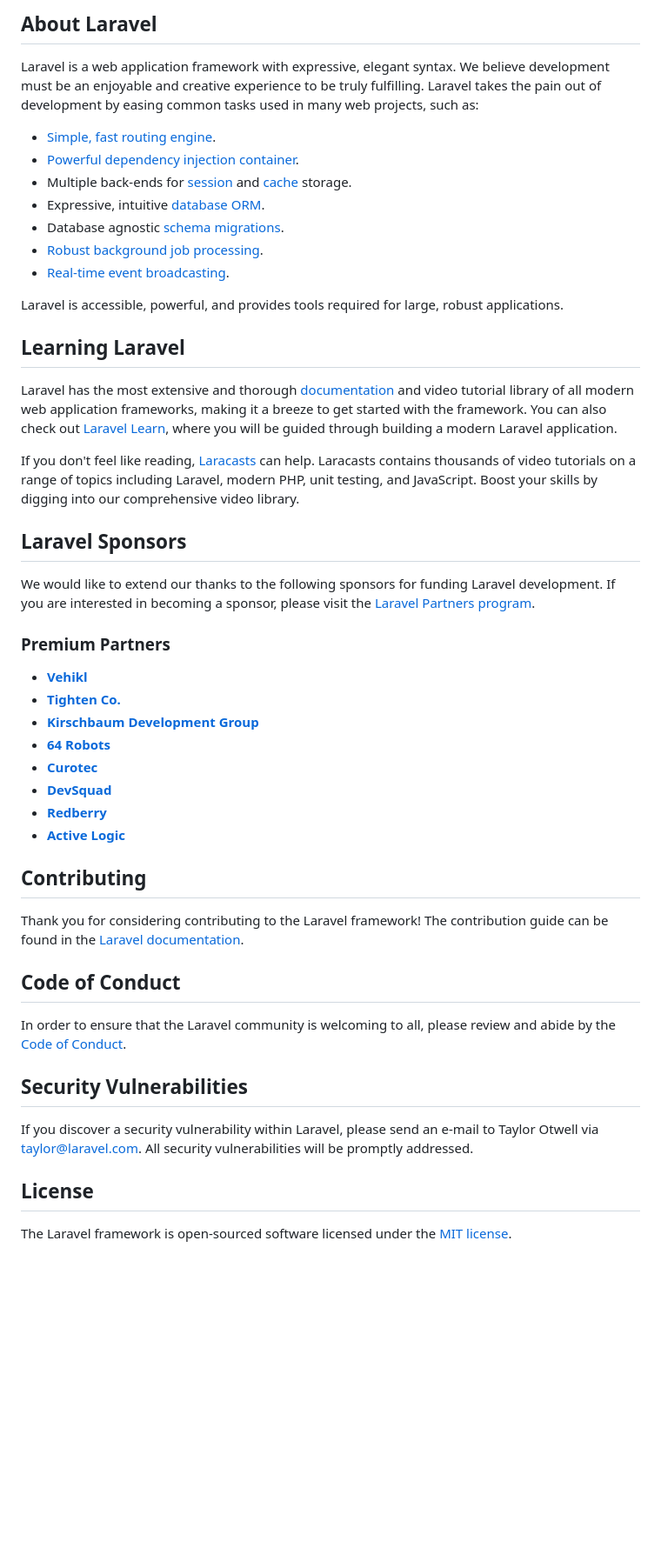
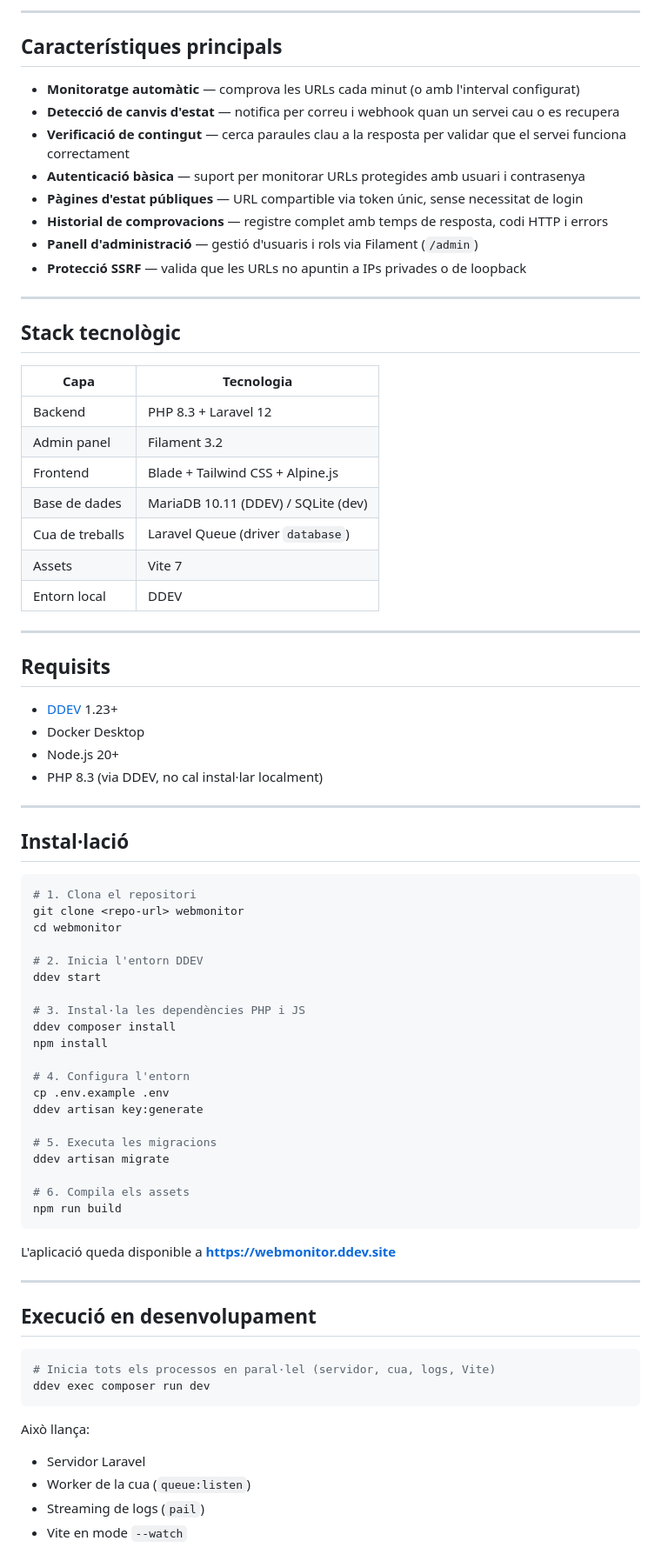
Before and after one commit to rikinflik/web-monitor, a Markdown page: README.md, the part around one of its changes. Shown at 87% size. Rendered like a GitHub page; blank space fills up the shorter version.

````diff
--- a/README.md
+++ b/README.md
@@ -9,51 +4,81 @@
 
-## About Laravel
+---
 
-Laravel is a web application framework with expressive, elegant syntax. We believe development must be an enjoyable and creative experience to be truly fulfilling. Laravel takes the pain out of development by easing common tasks used in many web projects, such as:
+## Característiques principals
 
-- [Simple, fast routing engine](https://laravel.com/docs/routing).
-- [Powerful dependency injection container](https://laravel.com/docs/container).
-- Multiple back-ends for [session](https://laravel.com/docs/session) and [cache](https://laravel.com/docs/cache) storage.
-- Expressive, intuitive [database ORM](https://laravel.com/docs/eloquent).
-- Database agnostic [schema migrations](https://laravel.com/docs/migrations).
-- [Robust background job processing](https://laravel.com/docs/queues).
-- [Real-time event broadcasting](https://laravel.com/docs/broadcasting).
+- **Monitoratge automàtic** — comprova les URLs cada minut (o amb l'interval configurat)
+- **Detecció de canvis d'estat** — notifica per correu i webhook quan un servei cau o es recupera
+- **Verificació de contingut** — cerca paraules clau a la resposta per validar que el servei funciona correctament
+- **Autenticació bàsica** — suport per monitorar URLs protegides amb usuari i contrasenya
+- **Pàgines d'estat públiques** — URL compartible via token únic, sense necessitat de login
+- **Historial de comprovacions** — registre complet amb temps de resposta, codi HTTP i errors
+- **Panell d'administració** — gestió d'usuaris i rols via Filament (`/admin`)
+- **Protecció SSRF** — valida que les URLs no apuntin a IPs privades o de loopback
 
-Laravel is accessible, powerful, and provides tools required for large, robust applications.
+---
 
-## Learning Laravel
+## Stack tecnològic
 
-Laravel has the most extensive and thorough [documentation](https://laravel.com/docs) and video tutorial library of all modern web application frameworks, making it a breeze to get started with the framework. You can also check out [Laravel Learn](https://laravel.com/learn), where you will be guided through building a modern Laravel application.
+| Capa | Tecnologia |
+|---|---|
+| Backend | PHP 8.3 + Laravel 12 |
+| Admin panel | Filament 3.2 |
+| Frontend | Blade + Tailwind CSS + Alpine.js |
+| Base de dades | MariaDB 10.11 (DDEV) / SQLite (dev) |
+| Cua de treballs | Laravel Queue (driver `database`) |
+| Assets | Vite 7 |
+| Entorn local | DDEV |
 
-If you don't feel like reading, [Laracasts](https://laracasts.com) can help. Laracasts contains thousands of video tutorials on a range of topics including Laravel, modern PHP, unit testing, and JavaScript. Boost your skills by digging into our comprehensive video library.
+---
 
-## Laravel Sponsors
+## Requisits
 
-We would like to extend our thanks to the following sponsors for funding Laravel development. If you are interested in becoming a sponsor, please visit the [Laravel Partners program](https://partners.laravel.com).
+- [DDEV](https://ddev.readthedocs.io/) 1.23+
+- Docker Desktop
+- Node.js 20+
+- PHP 8.3 (via DDEV, no cal instal·lar localment)
 
-### Premium Partners
+---
 
-- **[Vehikl](https://vehikl.com)**
-- **[Tighten Co.](https://tighten.co)**
-- **[Kirschbaum Development Group](https://kirschbaumdevelopment.com)**
-- **[64 Robots](https://64robots.com)**
-- **[Curotec](https://www.curotec.com/services/technologies/laravel)**
-- **[DevSquad](https://devsquad.com/hire-laravel-developers)**
-- **[Redberry](https://redberry.international/laravel-development)**
-- **[Active Logic](https://activelogic.com)**
+## Instal·lació
 
-## Contributing
+```bash
+# 1. Clona el repositori
+git clone <repo-url> webmonitor
+cd webmonitor
 
-Thank you for considering contributing to the Laravel framework! The contribution guide can be found in the [Laravel documentation](https://laravel.com/docs/contributions).
+# 2. Inicia l'entorn DDEV
+ddev start
 
-## Code of Conduct
+# 3. Instal·la les dependències PHP i JS
+ddev composer install
+npm install
 
-In order to ensure that the Laravel community is welcoming to all, please review and abide by the [Code of Conduct](https://laravel.com/docs/contributions#code-of-conduct).
+# 4. Configura l'entorn
+cp .env.example .env
+ddev artisan key:generate
 
-## Security Vulnerabilities
+# 5. Executa les migracions
+ddev artisan migrate
 
-If you discover a security vulnerability within Laravel, please send an e-mail to Taylor Otwell via [taylor@laravel.com](mailto:taylor@laravel.com). All security vulnerabilities will be promptly addressed.
+# 6. Compila els assets
+npm run build
+```
 
-## License
+L'aplicació queda disponible a **https://webmonitor.ddev.site**
 
-The Laravel framework is open-sourced software licensed under the [MIT license](https://opensource.org/licenses/MIT).
+---
+
+## Execució en desenvolupament
+
+```bash
+# Inicia tots els processos en paral·lel (servidor, cua, logs, Vite)
+ddev exec composer run dev
+```
+
+Això llança:
+- Servidor Laravel
+- Worker de la cua (`queue:listen`)
+- Streaming de logs (`pail`)
+- Vite en mode `--watch`
+
````
Also changed, not shown: other parts of README.md (+106 -7 lines).
